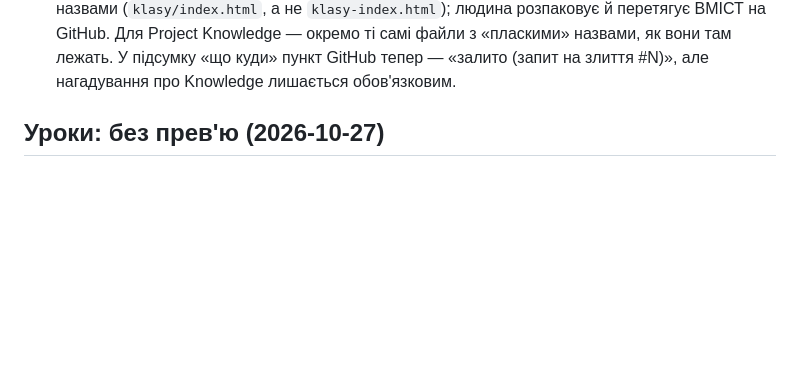
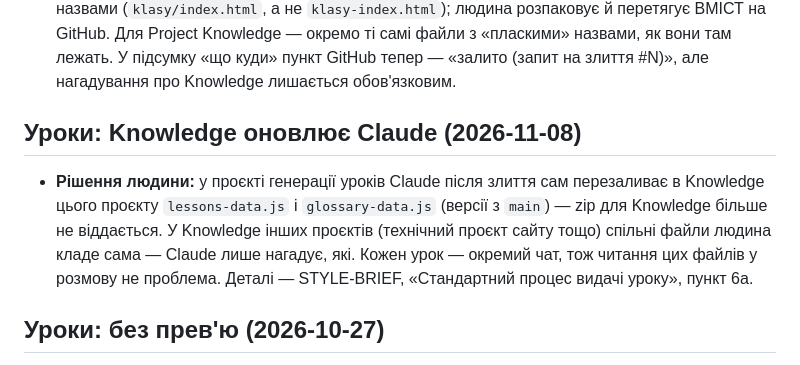
Before and after one commit to smanoffmothman/deutch-lessons, a Markdown page: CHANGELOG.md, the part around the change. Drawn GitHub-style; blank space fills up the shorter version.

```diff
--- a/CHANGELOG.md
+++ b/CHANGELOG.md
@@ -406,6 +406,15 @@
   файли з «пласкими» назвами, як вони там лежать. У підсумку «що куди»
   пункт GitHub тепер — «залито (запит на злиття #N)», але нагадування про
   Knowledge лишається обов'язковим.
+
+## Уроки: Knowledge оновлює Claude (2026-11-08)
+- **Рішення людини:** у проєкті генерації уроків Claude після злиття сам
+  перезаливає в Knowledge цього проєкту `lessons-data.js` і
+  `glossary-data.js` (версії з `main`) — zip для Knowledge більше не
+  віддається. У Knowledge інших проєктів (технічний проєкт сайту тощо)
+  спільні файли людина кладе сама — Claude лише нагадує, які. Кожен урок —
+  окремий чат, тож читання цих файлів у розмову не проблема. Деталі —
+  STYLE-BRIEF, «Стандартний процес видачі уроку», пункт 6а.
 
 ## Уроки: без прев'ю (2026-10-27)
 - **Рішення людини:** проєкт генерації уроків більше не збирає
```
Also changed, not shown: STYLE-BRIEF.md (+14 -4 lines).
